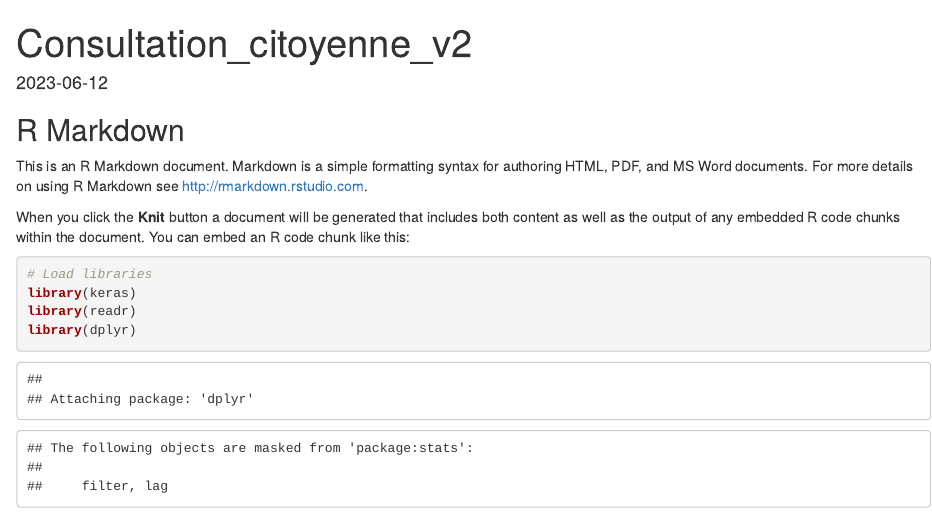
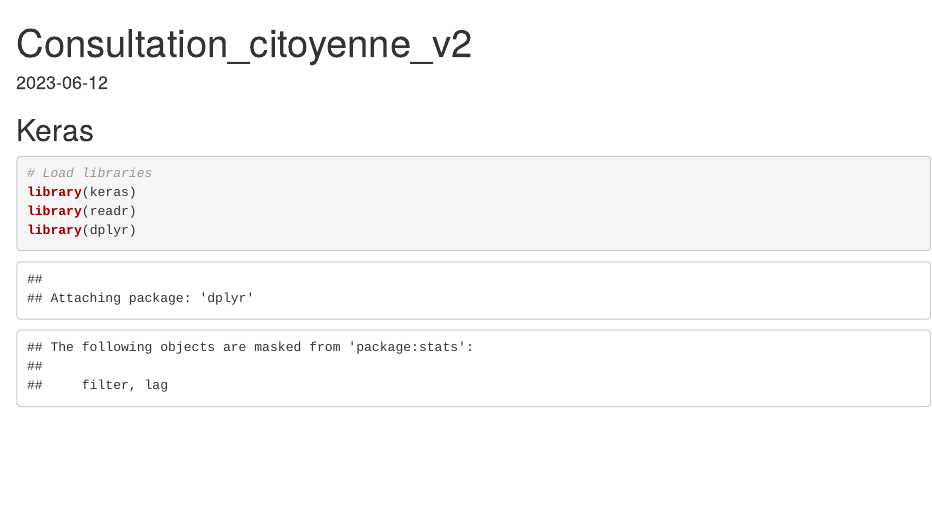
Before and after one commit to floriancafiero/ConsultationVaxLSTM, an R Markdown document (LSTMFineTuning_TM.Rmd): the page in a window 1100 px wide, from its top. Rendered offline with R 4.5, knitr and Pandoc, with nearby package versions; some code elsewhere in the file could not run offline.

Commit message:
Update LSTMFineTuning_TM.Rmd

````diff
--- a/LSTMFineTuning_TM.Rmd
+++ b/LSTMFineTuning_TM.Rmd
@@ -8,13 +8,10 @@ date: '2023-06-12'
 knitr::opts_chunk$set(echo = TRUE)
 ```
 
-## R Markdown
+## Keras
 
-This is an R Markdown document. Markdown is a simple formatting syntax for authoring HTML, PDF, and MS Word documents. For more details on using R Markdown see <http://rmarkdown.rstudio.com>.
 
-When you click the **Knit** button a document will be generated that includes both content as well as the output of any embedded R code chunks within the document. You can embed an R code chunk like this:
-
-```{r cars}
+```{r keras consultation citoyenne}
 # Load libraries
 library(keras)
 library(readr)
````
